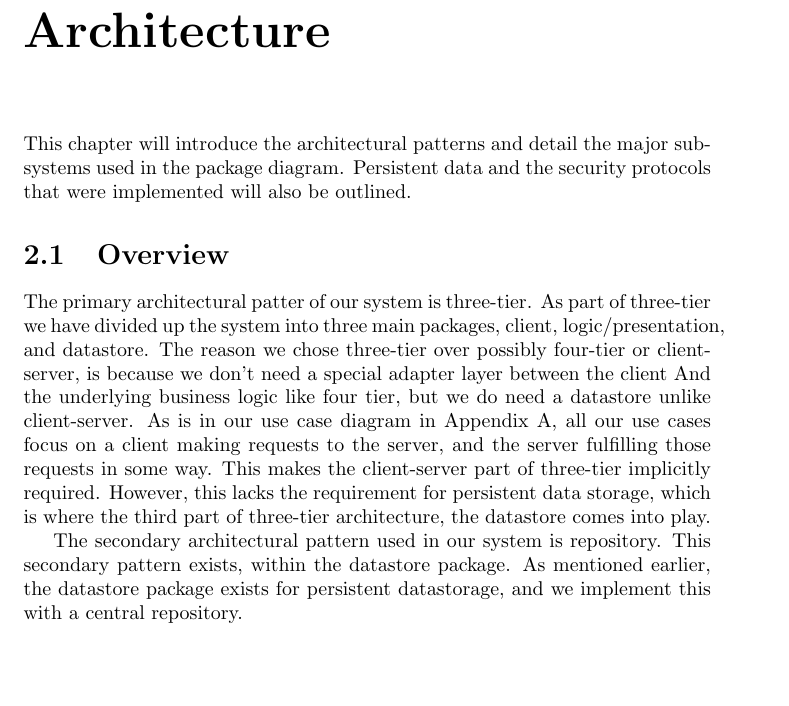
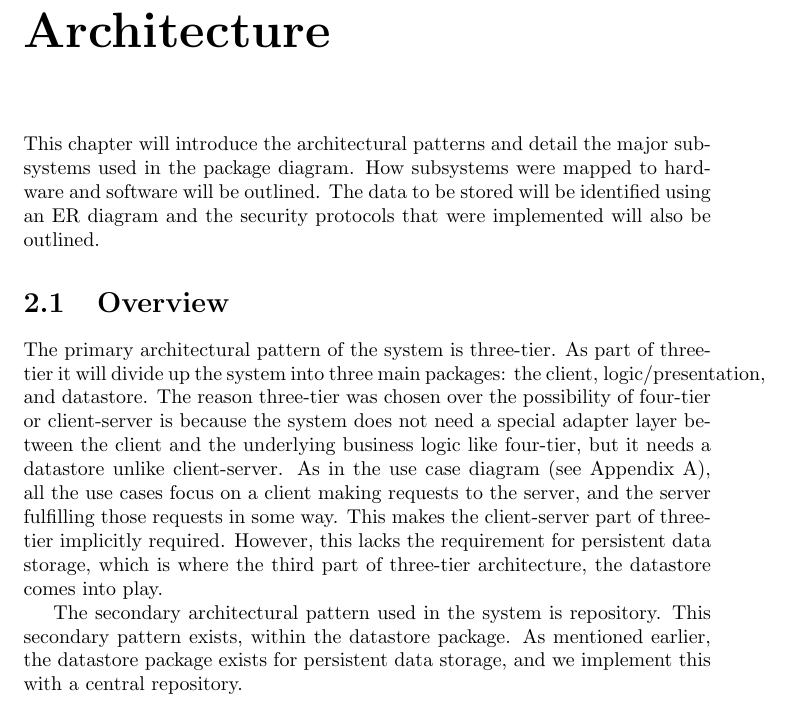
Before and after one commit to Ktmi/Software-Engineering-Project, a LaTeX document (Deliverable2.tex): part of page 8 of 31, cut so that both start at the same text, the shorter picture padded with empty space. Compiled offline with pdfLaTeX.

Commit message:
Corrected Overview in CH2
Spelling, grammer, first person

```diff
--- a/Deliverable2.tex
+++ b/Deliverable2.tex
@@ -101,28 +101,11 @@ The design patterns used were the Command, Singleton and Facade.
 	Chapters 4 to 7 will be about the glossary, team signatures, references and appendices respectively.
 
 \chapter{Proposed Software Architecture}
-	This chapter will introduce the architectural patterns and detail the major subsystems used in the package diagram.
-	Persistent data and the security protocols that were implemented will also be outlined.
+This chapter will introduce the architectural patterns and detail the major subsystems used in the package diagram. How subsystems were mapped to hardware and software will be outlined. The data to be stored will be identified using an ER diagram and the security protocols that were implemented will also be outlined.
 \section{Overview}
-	The primary architectural patter of our system is three-tier.
-	As part of three-tier we have divided up the system into three main packages,
-	client, logic/presentation, and datastore.
-	The reason we chose three-tier over possibly four-tier or client-server,
-	is because we don't need a special adapter layer between the client And
-	the underlying business logic like four tier, but we do need a datastore
-	unlike client-server.
-	As is in our use case diagram in Appendix~\ref{app:use_case_diagram}, all our use cases
-	focus on a client making requests to the server, and the server fulfilling those requests in some way.
-	This makes the client-server part of three-tier implicitly required.
-	However, this lacks the requirement for persistent data storage,
-	which is where the third part of three-tier architecture, the datastore
-	comes into play.
+The primary architectural pattern of the system is three-tier. As part of three-tier it will divide up the system into three main packages: the client, logic/presentation, and datastore. The reason three-tier was chosen over the possibility of four-tier or client-server is because the system does not need a special adapter layer between the client and the underlying business logic like four-tier, but it needs a datastore unlike client-server. As in the use case diagram (see Appendix A), all the use cases focus on a client making requests to the server, and the server fulfilling those requests in some way. This makes the client-server part of three-tier implicitly required. However, this lacks the requirement for persistent data storage, which is where the third part of three-tier architecture, the datastore comes into play.
 
-	The secondary architectural pattern used in our system is repository.
-	This secondary pattern exists, within the datastore package.
-	As mentioned earlier, the datastore package exists for persistent datastorage,
-	and we implement this with a central repository.
-
+The secondary architectural pattern used in the system is repository. This secondary pattern exists, within the datastore package. As mentioned earlier, the datastore package exists for persistent data storage, and we implement this with a central repository.
 \section{Subsystem Decomposition}
 \section{Hardware and Software Mapping}
 \section{Persistent Data Management}
```
